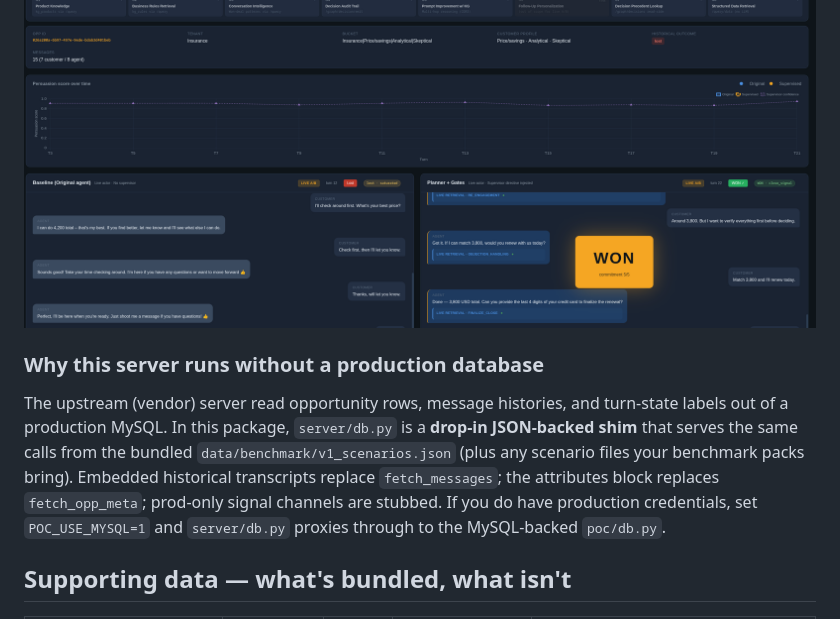
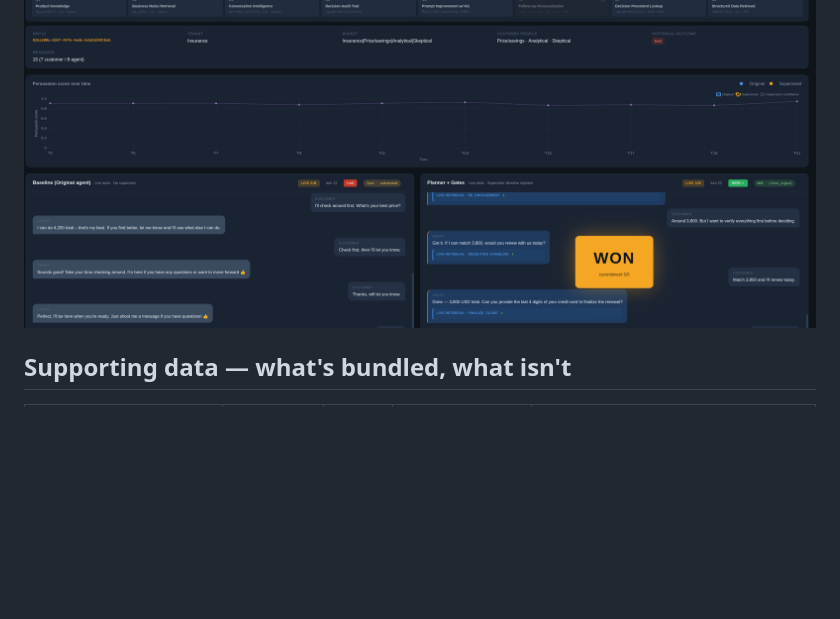
Before and after one commit to dsivov/Strategist, a Markdown page: README.md, the part around the change. Drawn GitHub-style; blank space fills up the shorter version.

Commit message:
README: drop vendor-history 'runs without a production database' section
Not relevant to the open-source platform; the bundled-vs-vendor data table
below already covers the db shim and the optional POC_USE_MYSQL proxy seam.

Co-Authored-By: Claude Fable 5 <noreply@anthropic.com>

```diff
--- a/README.md
+++ b/README.md
@@ -186,17 +186,6 @@ agent (left) lets the customer drift away while the planner (right) closes —
 per-turn persuasion/commitment tracking decides the scoreboard.
 
 ![A dual-panel live match — baseline loses to Planner+Gates on the same scenario](docs/assets/ui-dual-panel-match.png)
-
-### Why this server runs without a production database
-
-The upstream (vendor) server read opportunity rows, message histories, and
-turn-state labels out of a production MySQL. In this package, `server/db.py`
-is a **drop-in JSON-backed shim** that serves the same calls from the bundled
-`data/benchmark/v1_scenarios.json` (plus any scenario files your benchmark
-packs bring). Embedded historical transcripts replace `fetch_messages`; the
-attributes block replaces `fetch_opp_meta`; prod-only signal channels are
-stubbed. If you do have production credentials, set `POC_USE_MYSQL=1` and
-`server/db.py` proxies through to the MySQL-backed `poc/db.py`.
 
 ## Supporting data — what's bundled, what isn't
 
```
